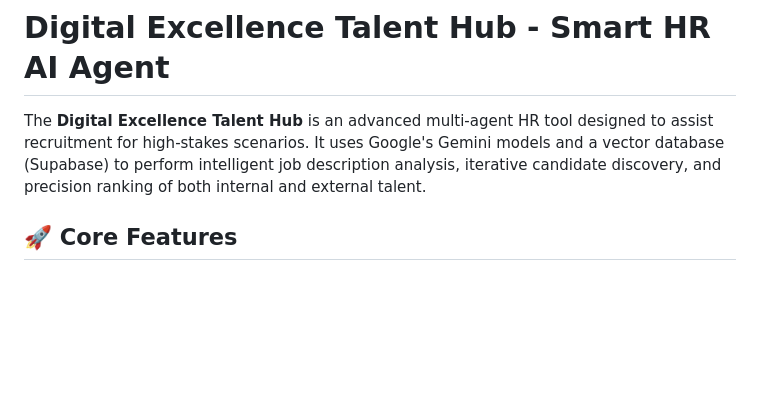
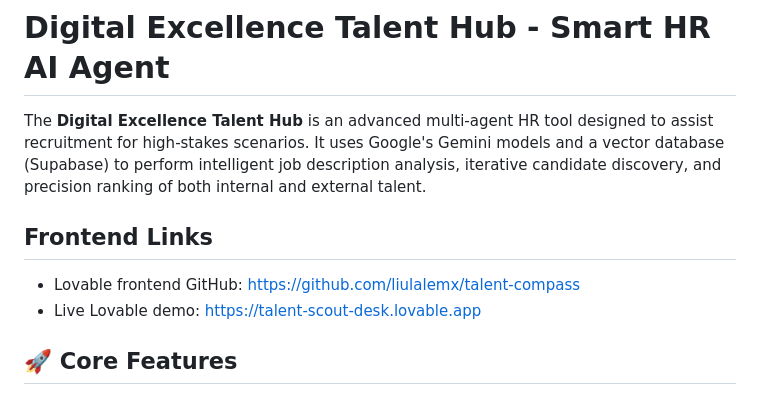
Before and after one commit to danielandresgallardo/digital-excellence-talent-hub, a Markdown page: README.md, the part around the change. Rendered like a GitHub page; blank space fills up the shorter version.

Commit message:
docs: add frontend links to README

```diff
--- a/README.md
+++ b/README.md
@@ -1,6 +1,11 @@
 # Digital Excellence Talent Hub - Smart HR AI Agent
 
 The **Digital Excellence Talent Hub** is an advanced multi-agent HR tool designed to assist recruitment for high-stakes scenarios. It uses Google's Gemini models and a vector database (Supabase) to perform intelligent job description analysis, iterative candidate discovery, and precision ranking of both internal and external talent.
+
+## Frontend Links
+
+- Lovable frontend GitHub: https://github.com/liulalemx/talent-compass
+- Live Lovable demo: https://talent-scout-desk.lovable.app
 
 ## 🚀 Core Features
 
```
